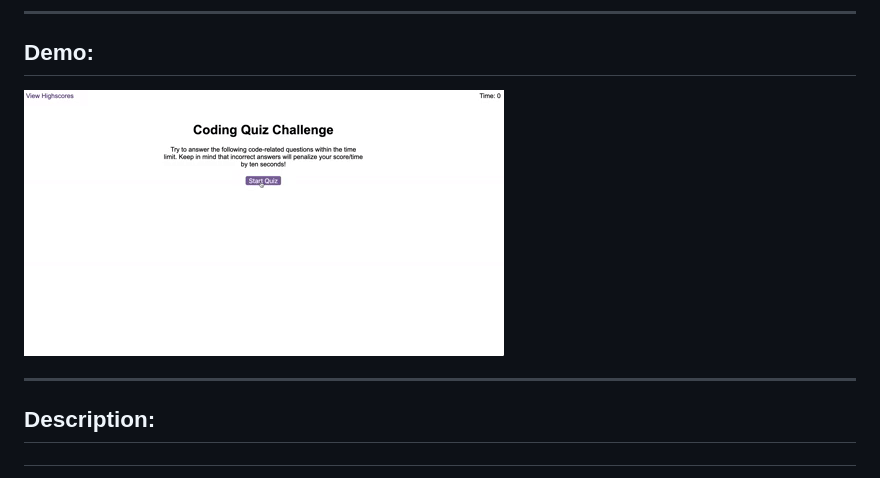
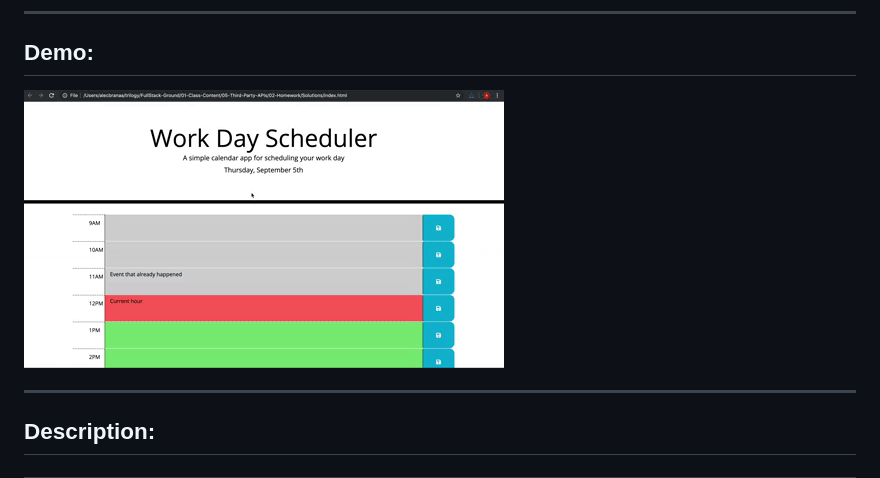
Before and after one commit to az84/Work-Day-Scheduler, a Markdown page: README.md, the part around the change. Drawn GitHub-style; pictures changed too: 04-web-apis-homework-demo.gif (deleted), 05-third-party-apis-homework-demo.gif (added).

```diff
--- a/README.md
+++ b/README.md
@@ -15,7 +15,7 @@ For this project we were required to Create a simple calendar application that w
 ***
 ## Demo:
 
-![demogif](04-web-apis-homework-demo.gif)
+![demogif](05-third-party-apis-homework-demo.gif)
 
 ***
 ## Description:
```
